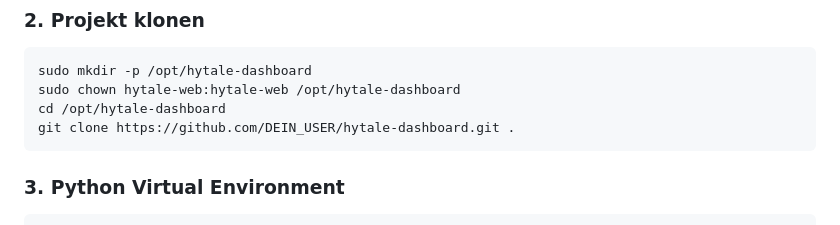
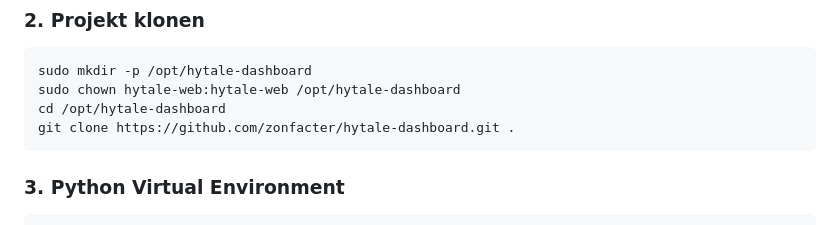
Before and after one commit to zonfacter/hytale-dashboard, a Markdown page: README.md, the part around the change. Drawn GitHub-style.

Commit message:
Fix clone URL in README
Co-Authored-By: Claude Opus 4.5 <noreply@anthropic.com>

````diff
--- a/README.md
+++ b/README.md
@@ -160,7 +160,7 @@ sudo usermod -aG systemd-journal hytale-web
 sudo mkdir -p /opt/hytale-dashboard
 sudo chown hytale-web:hytale-web /opt/hytale-dashboard
 cd /opt/hytale-dashboard
-git clone https://github.com/DEIN_USER/hytale-dashboard.git .
+git clone https://github.com/zonfacter/hytale-dashboard.git .
 ```
 
 ### 3. Python Virtual Environment
````
